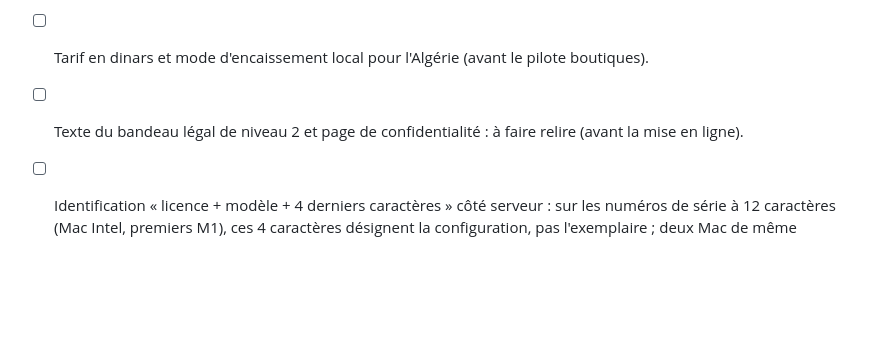
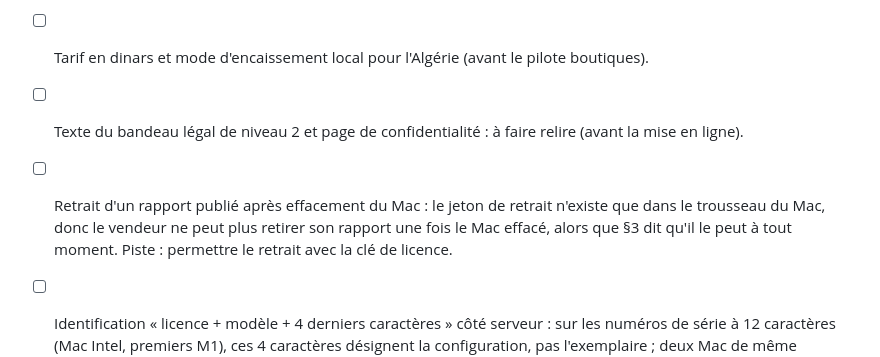
Before and after one commit to MidZai/aman_check, a Markdown page: docs/LEVEL2-SPECIFICATION.md, the part around the change. Drawn GitHub-style; blank space fills up the shorter version.

Commit message:
Spec: open question on withdrawing a published report after the Mac is erased

```diff
--- a/docs/LEVEL2-SPECIFICATION.md
+++ b/docs/LEVEL2-SPECIFICATION.md
@@ -368,4 +368,5 @@ Les phases 1 à 3 permettent déjà un pilote avec des boutiques, en créant les
 - [ ] Durée de validité de 30 jours et effacement à 90 jours : à confirmer (avant la phase 1).
 - [ ] Tarif en dinars et mode d'encaissement local pour l'Algérie (avant le pilote boutiques).
 - [ ] Texte du bandeau légal de niveau 2 et page de confidentialité : à faire relire (avant la mise en ligne).
+- [ ] Retrait d'un rapport publié après effacement du Mac : le jeton de retrait n'existe que dans le trousseau du Mac, donc le vendeur ne peut plus retirer son rapport une fois le Mac effacé, alors que §3 dit qu'il le peut à tout moment. Piste : permettre le retrait avec la clé de licence.
 - [ ] Identification « licence + modèle + 4 derniers caractères » côté serveur : sur les numéros de série à 12 caractères (Mac Intel, premiers M1), ces 4 caractères désignent la configuration, pas l'exemplaire ; deux Mac de même configuration sont confondus. À trancher avant d'en faire une clé de rattachement.
```
